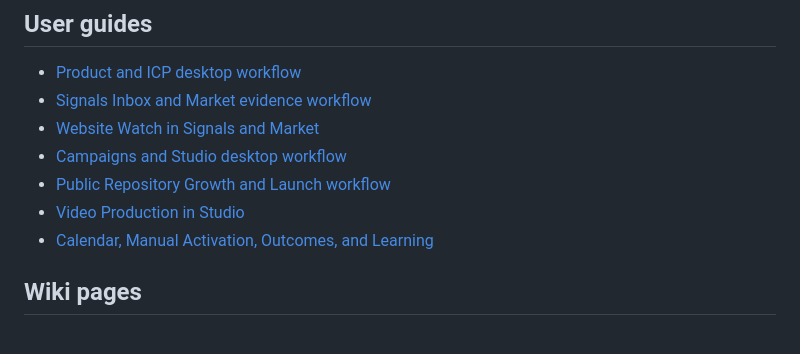
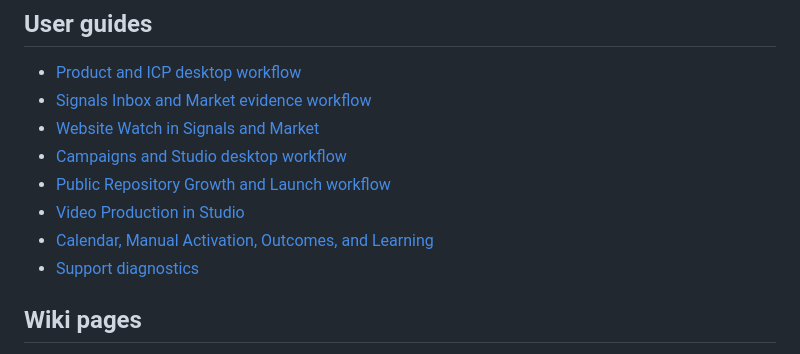
Before and after one commit to MythologIQ-Labs-LLC/Viable, a Markdown page: docs/README.md, the part around the change. Rendered like a GitHub page.

Commit message:
Index support diagnostics guide

```diff
--- a/docs/README.md
+++ b/docs/README.md
@@ -111,6 +111,7 @@ Human acceptance evidence is deliberately separate from automated CI and impleme
 - [Public Repository Growth and Launch workflow](user/repository-growth.md)
 - [Video Production in Studio](user/video-production.md)
 - [Calendar, Manual Activation, Outcomes, and Learning](user/calendar-activation-and-learning.md)
+- [Support diagnostics](user/support-diagnostics.md)
 
 ## Wiki pages
 
```
